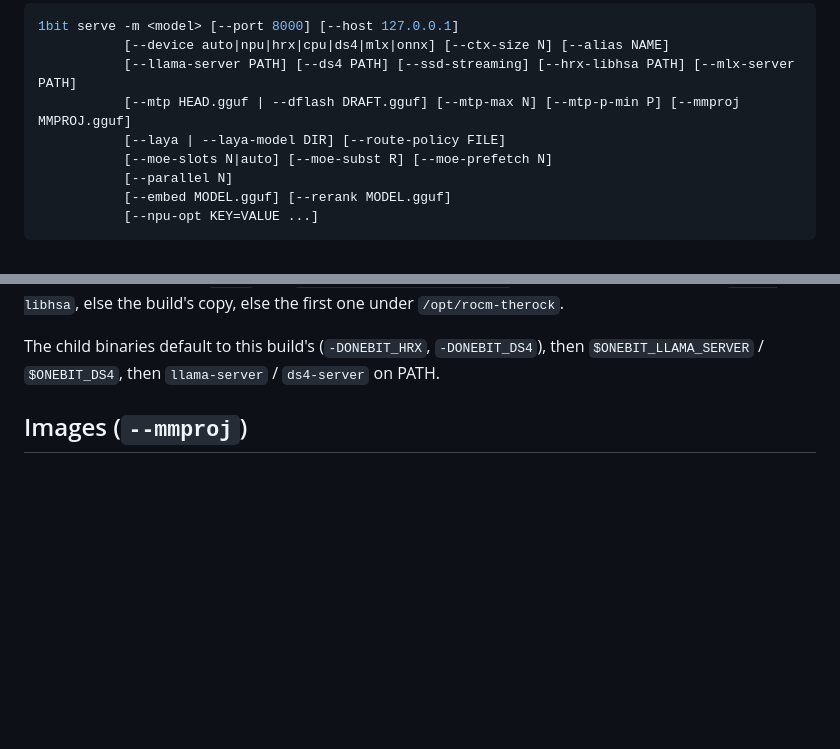
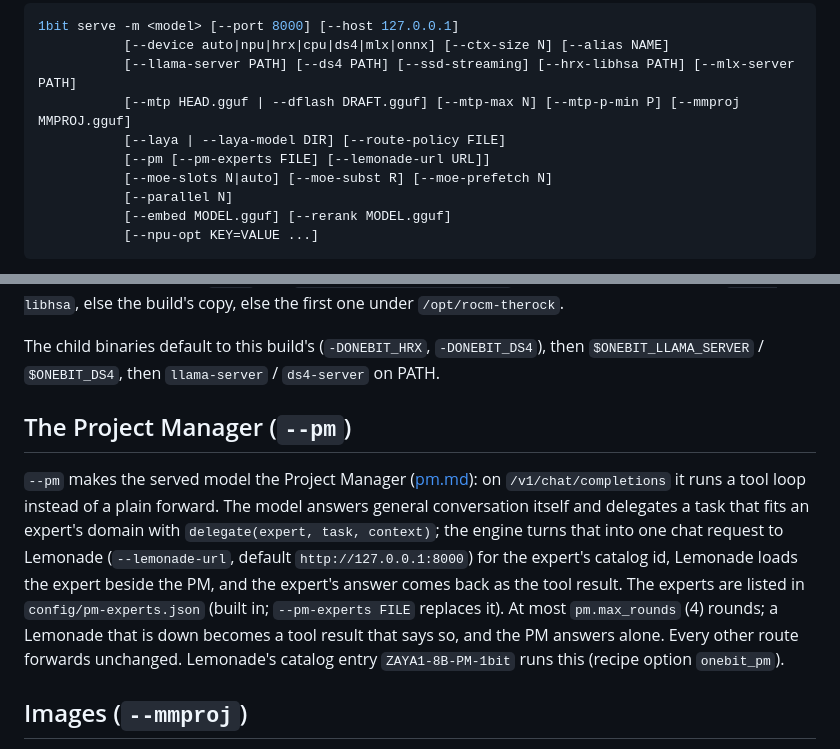
Before and after one commit to 1bit-MONSTER/engine, a Markdown page: docs/serve.md, 2 parts joined by grey strips. Rendered like a GitHub page; blank space fills up the shorter version.

```diff
--- a/docs/serve.md
+++ b/docs/serve.md
@@ -27,6 +27,7 @@ OpenAI client.
            [--llama-server PATH] [--ds4 PATH] [--ssd-streaming] [--hrx-libhsa PATH] [--mlx-server PATH]
            [--mtp HEAD.gguf | --dflash DRAFT.gguf] [--mtp-max N] [--mtp-p-min P] [--mmproj MMPROJ.gguf]
            [--laya | --laya-model DIR] [--route-policy FILE]
+           [--pm [--pm-experts FILE] [--lemonade-url URL]]
            [--moe-slots N|auto] [--moe-subst R] [--moe-prefetch N]
            [--parallel N]
            [--embed MODEL.gguf] [--rerank MODEL.gguf]
@@ -128,6 +129,18 @@ else the build's copy, else the first one under `/opt/rocm-therock`.
 
 The child binaries default to this build's (`-DONEBIT_HRX`, `-DONEBIT_DS4`),
 then `$ONEBIT_LLAMA_SERVER` / `$ONEBIT_DS4`, then `llama-server` / `ds4-server` on PATH.
+
+## The Project Manager (`--pm`)
+
+`--pm` makes the served model the Project Manager ([pm.md](pm.md)): on `/v1/chat/completions`
+it runs a tool loop instead of a plain forward. The model answers general conversation itself and
+delegates a task that fits an expert's domain with `delegate(expert, task, context)`; the engine
+turns that into one chat request to Lemonade (`--lemonade-url`, default `http://127.0.0.1:8000`)
+for the expert's catalog id, Lemonade loads the expert beside the PM, and the expert's answer
+comes back as the tool result. The experts are listed in `config/pm-experts.json` (built in;
+`--pm-experts FILE` replaces it). At most `pm.max_rounds` (4) rounds; a Lemonade that is down
+becomes a tool result that says so, and the PM answers alone. Every other route forwards
+unchanged. Lemonade's catalog entry `ZAYA1-8B-PM-1bit` runs this (recipe option `onebit_pm`).
 
 ## Images (`--mmproj`)
 
```
Also changed, not shown: README.md (+4 -1 lines), docs/pm.md (added, +162 -0 lines).
